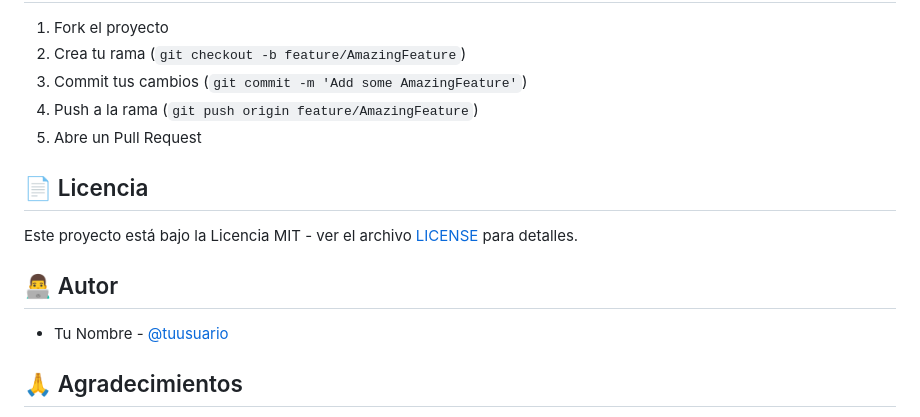
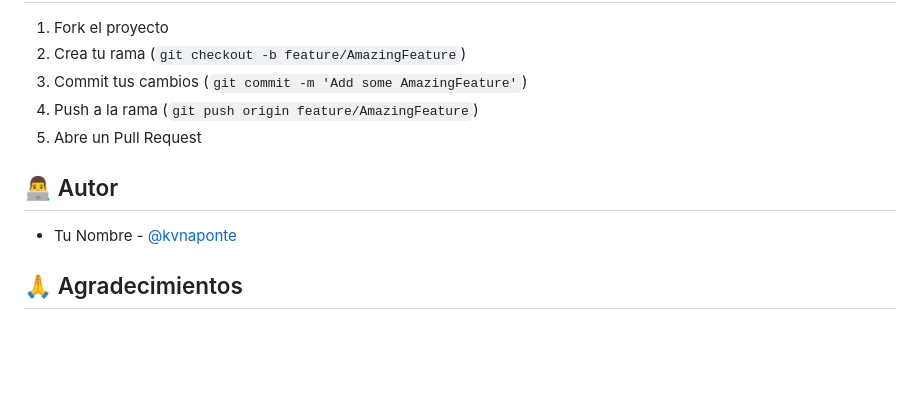
Before and after one commit to kvnaponte/Neurax, a Markdown page: README.MD, the part around the change. Drawn GitHub-style; blank space fills up the shorter version.

Commit message:
Creacion del main

```diff
--- a/README.MD
+++ b/README.MD
@@ -235,13 +235,9 @@ sistema-imbatible/
 4. Push a la rama (`git push origin feature/AmazingFeature`)
 5. Abre un Pull Request
 
-## 📄 Licencia
-
-Este proyecto está bajo la Licencia MIT - ver el archivo [LICENSE](LICENSE) para detalles.
-
 ## 👨‍💻 Autor
 
-- Tu Nombre - [@tuusuario](https://github.com/tuusuario)
+- Tu Nombre - [@kvnaponte](https://github.com/kvnaponte)
 
 ## 🙏 Agradecimientos
 
```
